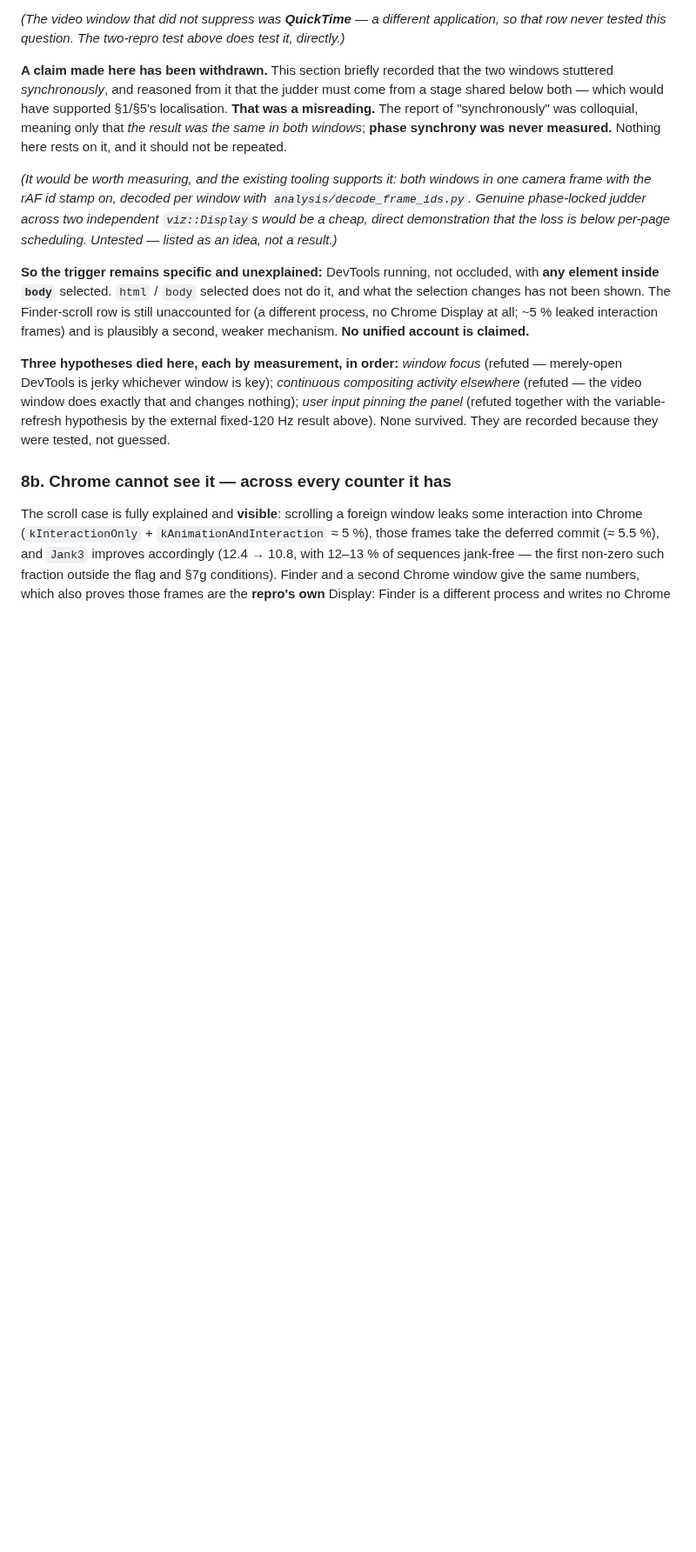
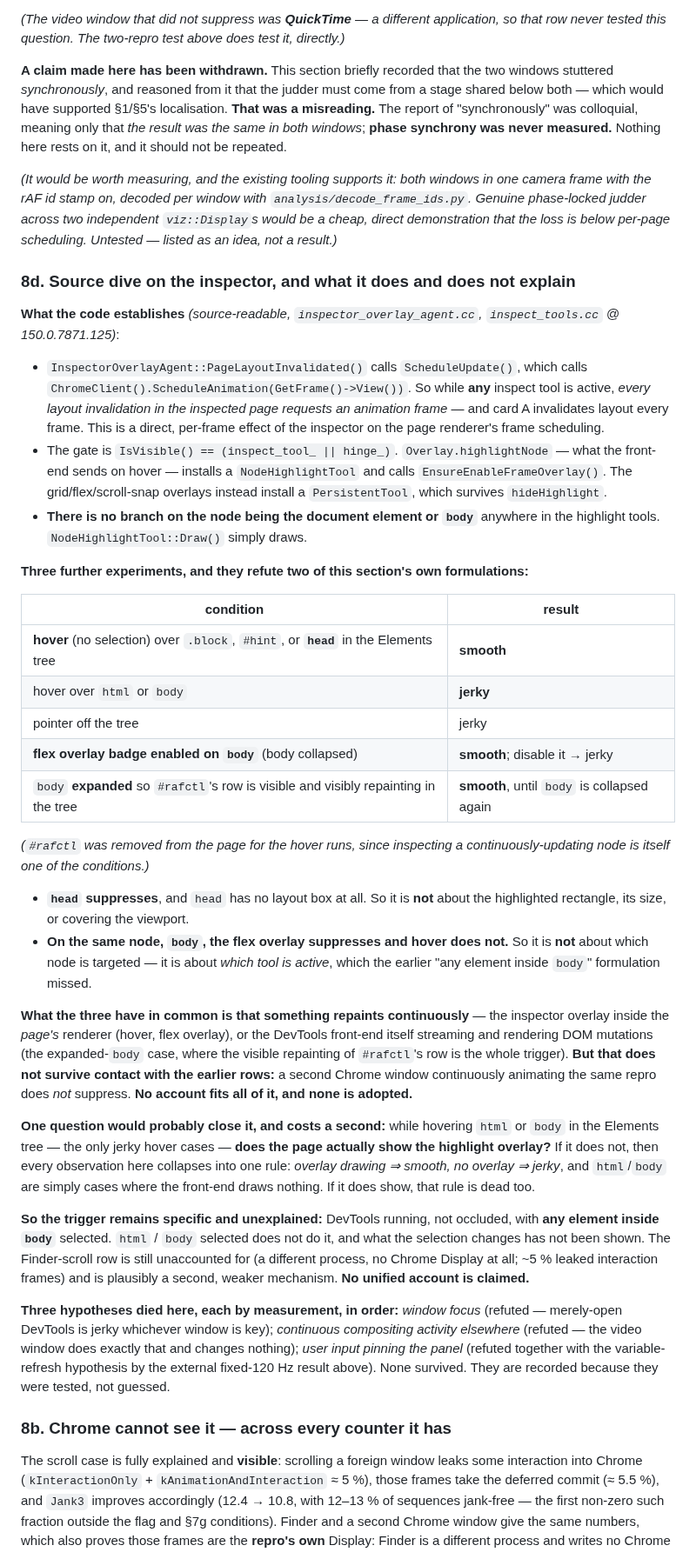
Before and after one commit to yury-s-88/chromium-bug-report, a Markdown page: diagnostic-findings.md, the part around the change. Shown at 87% size. GitHub-like rendering; blank space fills up the shorter version.

Commit message:
Add 8d: the inspector source dive, and the two formulations it refutes
Source-readable, from inspector_overlay_agent.cc and inspect_tools.cc at the
reproduced tag. InspectorOverlayAgent::PageLayoutInvalidated calls
ScheduleUpdate, which calls ChromeClient().ScheduleAnimation, so while any
inspect tool is active every layout invalidation in the inspected page
requests an animation frame -- and card A invalidates layout every frame. The
gate is IsVisible() == (inspect_tool_ || hinge_); Overlay.highlightNode
installs a NodeHighlightTool on hover, while the grid/flex overlays install a
PersistentTool that survives hideHighlight. There is no branch anywhere on the
node being the document element or body.

Three experiments then refute two of this section's own formulations.

head suppresses, and head has no layout box at all, so it is not about the
highlighted rectangle or covering the viewport.

On the same node, body, the flex overlay suppresses and hover does not. So it
is not about which node is targeted but about which tool is active -- which
the earlier "any element inside body" formulation missed.

What the three share is that something repaints continuously: the inspector
overlay inside the page's renderer, or the DevTools front-end itself streaming
and rendering DOM mutations, which is exactly the expanded-body case where
seeing #rafctl's row repaint in the tree is the whole trigger. But that does
not survive the earlier row where a second Chrome window continuously
animating the same repro does not suppress. No account fits all of it and none
is adopted.

One question would probably close it and costs a second: while hovering html
or body, the only jerky hover cases, does the page actually show the highlight
overlay? If not, everything collapses into "overlay drawing implies smooth".

Co-Authored-By: Claude Opus 4.8 (1M context) <noreply@anthropic.com>

```diff
--- a/diagnostic-findings.md
+++ b/diagnostic-findings.md
@@ -1244,6 +1244,52 @@ measured.** Nothing here rests on it, and it should not be repeated.
 the rAF id stamp on, decoded per window with `analysis/decode_frame_ids.py`. Genuine phase-locked judder
 across two independent `viz::Display`s would be a cheap, direct demonstration that the loss is below
 per-page scheduling. Untested — listed as an idea, not a result.)*
+
+### 8d. Source dive on the inspector, and what it does and does not explain
+
+**What the code establishes** *(source-readable, `inspector_overlay_agent.cc`, `inspect_tools.cc` @
+150.0.7871.125)*:
+
+- `InspectorOverlayAgent::PageLayoutInvalidated()` calls `ScheduleUpdate()`, which calls
+  `ChromeClient().ScheduleAnimation(GetFrame()->View())`. So while **any** inspect tool is active, *every
+  layout invalidation in the inspected page requests an animation frame* — and card A invalidates layout
+  every frame. This is a direct, per-frame effect of the inspector on the page renderer's frame scheduling.
+- The gate is `IsVisible() == (inspect_tool_ || hinge_)`. `Overlay.highlightNode` — what the front-end sends
+  on hover — installs a `NodeHighlightTool` and calls `EnsureEnableFrameOverlay()`. The grid/flex/scroll-snap
+  overlays instead install a `PersistentTool`, which survives `hideHighlight`.
+- **There is no branch on the node being the document element or `body`** anywhere in the highlight tools.
+  `NodeHighlightTool::Draw()` simply draws.
+
+**Three further experiments, and they refute two of this section's own formulations:**
+
+| condition | result |
+|---|---|
+| **hover** (no selection) over `.block`, `#hint`, or **`head`** in the Elements tree | **smooth** |
+| hover over `html` or `body` | **jerky** |
+| pointer off the tree | jerky |
+| **flex overlay badge enabled on `body`** (body collapsed) | **smooth**; disable it → jerky |
+| `body` **expanded** so `#rafctl`'s row is visible and visibly repainting in the tree | **smooth**, until `body` is collapsed again |
+
+*(`#rafctl` was removed from the page for the hover runs, since inspecting a continuously-updating node is
+itself one of the conditions.)*
+
+- **`head` suppresses**, and `head` has no layout box at all. So it is **not** about the highlighted
+  rectangle, its size, or covering the viewport.
+- **On the same node, `body`, the flex overlay suppresses and hover does not.** So it is **not** about which
+  node is targeted — it is about *which tool is active*, which the earlier "any element inside `body`"
+  formulation missed.
+
+**What the three have in common is that something repaints continuously** — the inspector overlay inside the
+*page's* renderer (hover, flex overlay), or the DevTools front-end itself streaming and rendering DOM
+mutations (the expanded-`body` case, where the visible repainting of `#rafctl`'s row is the whole trigger).
+**But that does not survive contact with the earlier rows:** a second Chrome window continuously animating
+the same repro does *not* suppress. **No account fits all of it, and none is adopted.**
+
+**One question would probably close it, and costs a second:** while hovering `html` or `body` in the
+Elements tree — the only jerky hover cases — **does the page actually show the highlight overlay?** If it
+does not, then every observation here collapses into one rule: *overlay drawing ⇒ smooth, no overlay ⇒
+jerky*, and `html`/`body` are simply cases where the front-end draws nothing. If it does show, that rule is
+dead too.
 
 **So the trigger remains specific and unexplained:** DevTools running, not occluded, with **any element
 inside `body`** selected. `html` / `body` selected does not do it, and what the selection changes has not
```
